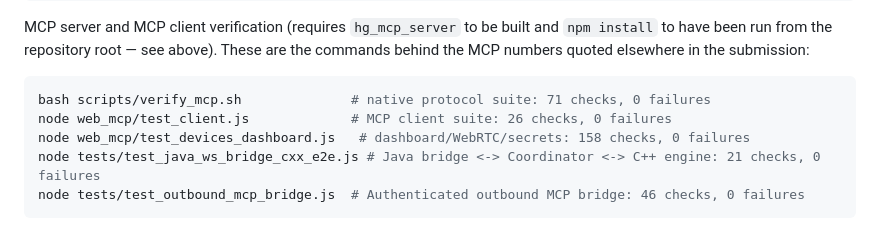
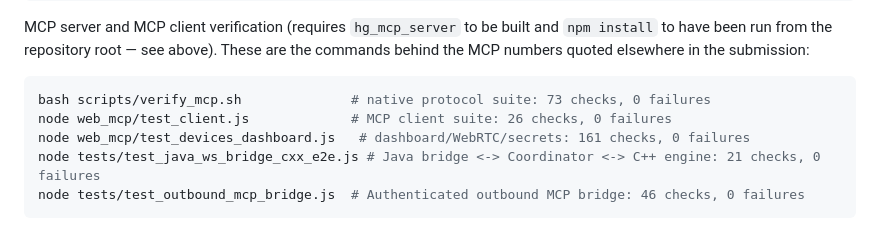
Before and after one commit to methakon/homeguardian-ai, a Markdown page: README.md, the part around the change. GitHub-like rendering.

Commit message:
docs: reconcile test suite metrics, C++ assertions, and release candidate references

````diff
--- a/README.md
+++ b/README.md
@@ -198,9 +198,9 @@ MCP server and MCP client verification (requires `hg_mcp_server` to be built and
 the commands behind the MCP numbers quoted elsewhere in the submission:
 
 ```bash
-bash scripts/verify_mcp.sh              # native protocol suite: 71 checks, 0 failures
+bash scripts/verify_mcp.sh              # native protocol suite: 73 checks, 0 failures
 node web_mcp/test_client.js             # MCP client suite: 26 checks, 0 failures
-node web_mcp/test_devices_dashboard.js   # dashboard/WebRTC/secrets: 158 checks, 0 failures
+node web_mcp/test_devices_dashboard.js   # dashboard/WebRTC/secrets: 161 checks, 0 failures
 node tests/test_java_ws_bridge_cxx_e2e.js # Java bridge <-> Coordinator <-> C++ engine: 21 checks, 0 failures
 node tests/test_outbound_mcp_bridge.js  # Authenticated outbound MCP bridge: 46 checks, 0 failures
 ```
````
Also changed, not shown: docs/DEVPOST_SUBMISSION.md (+2 -2 lines), docs/SUBMISSION_VIDEO_SCRIPT.md (+3 -3 lines).
